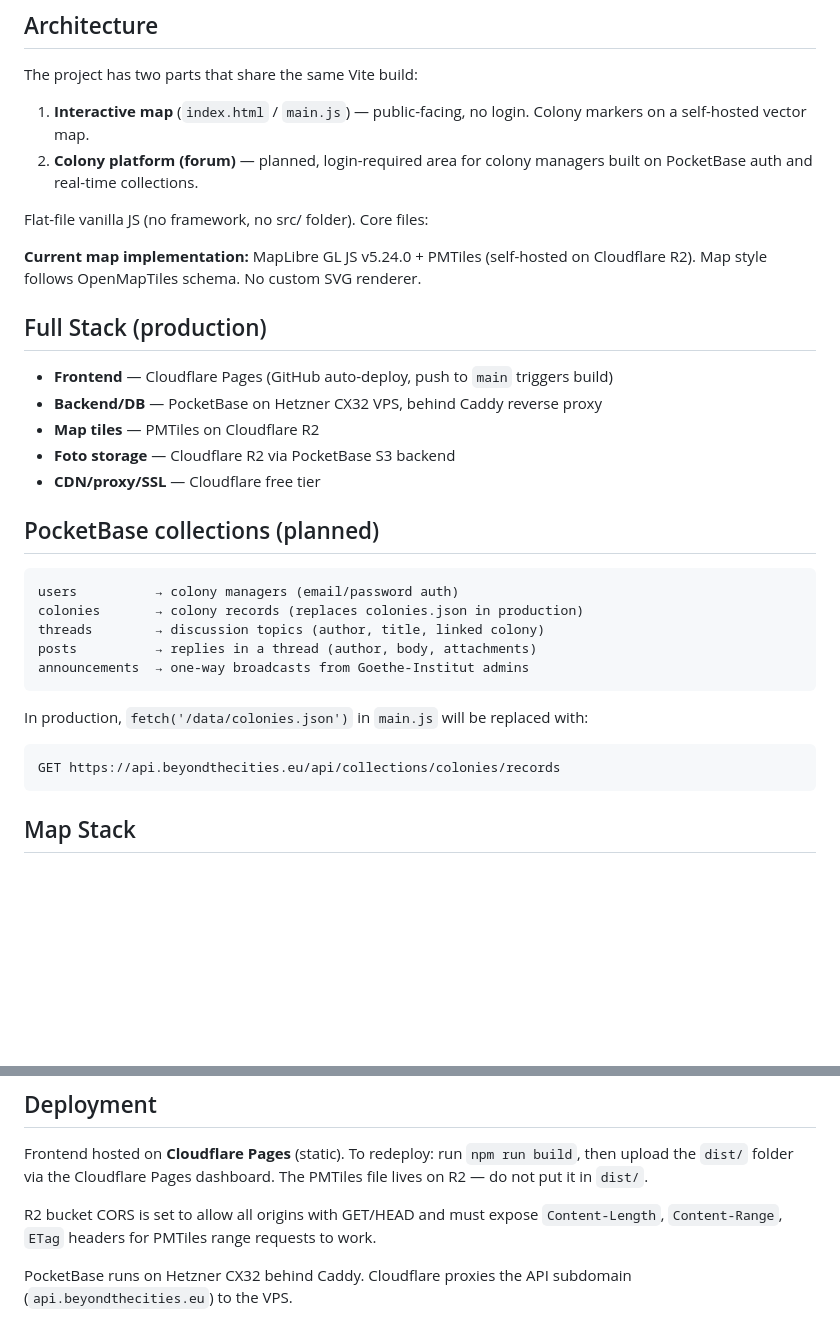
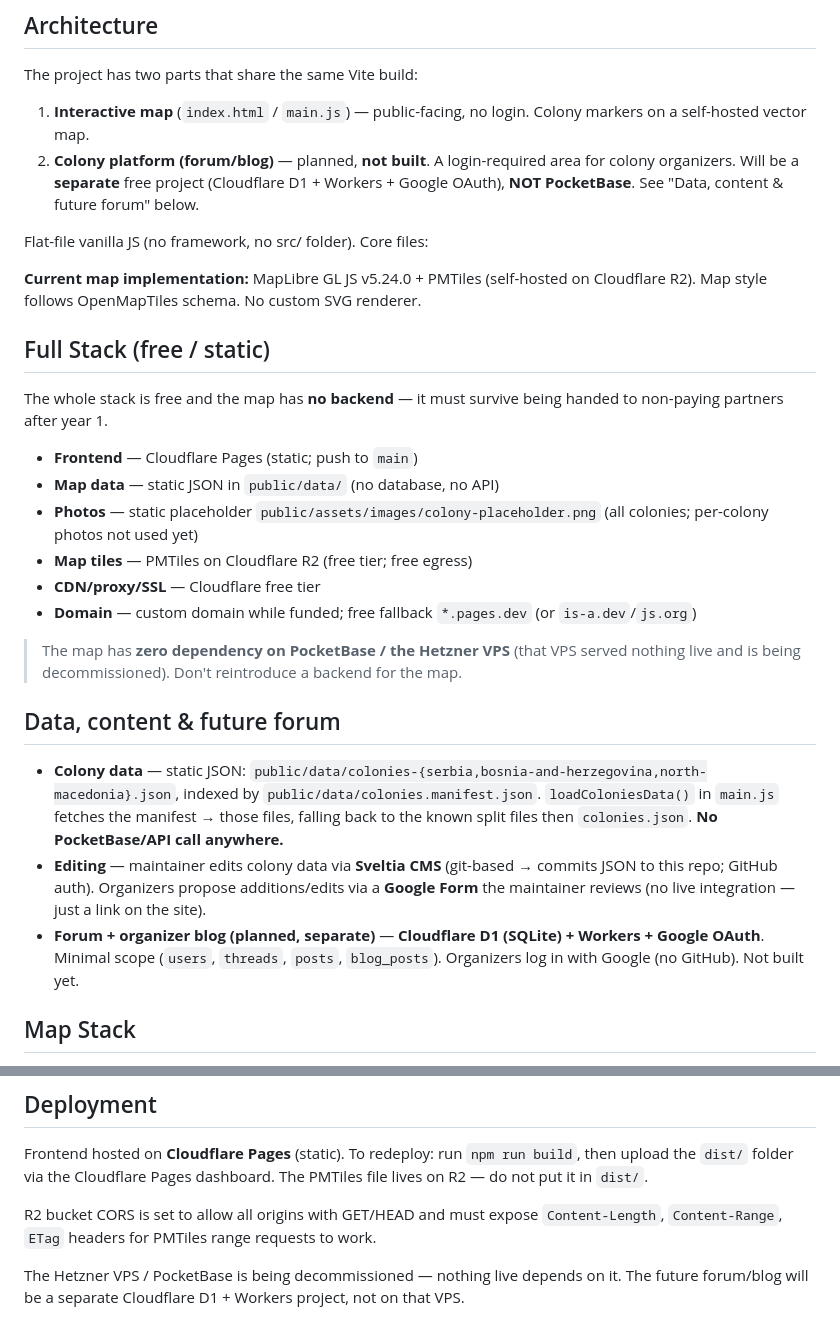
Before and after one commit to 3bitdiy/btc-map, a Markdown page: CLAUDE.md, 2 parts joined by grey strips. Drawn GitHub-style; blank space fills up the shorter version.

Commit message:
docs: CLAUDE.md reflects the free/static stack (drop PocketBase)
The map has no backend — it reads static JSON from public/data and uses a
static photo placeholder; tiles are on R2. Document that PocketBase/Hetzner
is being decommissioned and the planned forum/blog will be a separate
Cloudflare D1 + Workers + Google-OAuth project, plus the data-editing flow
(Sveltia CMS + a Google Form for organizer suggestions).

Co-Authored-By: Claude Opus 4.8 <noreply@anthropic.com>
Claude-Session: https://claude.ai/code/session_01ERiiRemef3gDk3AZvELCFT

````diff
--- a/CLAUDE.md
+++ b/CLAUDE.md
@@ -17,35 +17,30 @@ No test suite — there are no test files in this project.
 The project has two parts that share the same Vite build:
 
 1. **Interactive map** (`index.html` / `main.js`) — public-facing, no login. Colony markers on a self-hosted vector map.
-2. **Colony platform (forum)** — planned, login-required area for colony managers built on PocketBase auth and real-time collections.
+2. **Colony platform (forum/blog)** — planned, **not built**. A login-required area for colony organizers. Will be a **separate** free project (Cloudflare D1 + Workers + Google OAuth), **NOT PocketBase**. See "Data, content & future forum" below.
 
 Flat-file vanilla JS (no framework, no src/ folder). Core files:
 
 **Current map implementation:** MapLibre GL JS v5.24.0 + PMTiles (self-hosted on Cloudflare R2). Map style follows OpenMapTiles schema. No custom SVG renderer.
 
-## Full Stack (production)
+## Full Stack (free / static)
 
-- **Frontend** — Cloudflare Pages (GitHub auto-deploy, push to `main` triggers build)
-- **Backend/DB** — PocketBase on Hetzner CX32 VPS, behind Caddy reverse proxy
-- **Map tiles** — PMTiles on Cloudflare R2
-- **Foto storage** — Cloudflare R2 via PocketBase S3 backend
+The whole stack is free and the map has **no backend** — it must survive being handed to non-paying partners after year 1.
+
+- **Frontend** — Cloudflare Pages (static; push to `main`)
+- **Map data** — static JSON in `public/data/` (no database, no API)
+- **Photos** — static placeholder `public/assets/images/colony-placeholder.png` (all colonies; per-colony photos not used yet)
+- **Map tiles** — PMTiles on Cloudflare R2 (free tier; free egress)
 - **CDN/proxy/SSL** — Cloudflare free tier
+- **Domain** — custom domain while funded; free fallback `*.pages.dev` (or `is-a.dev`/`js.org`)
 
-## PocketBase collections (planned)
+> The map has **zero dependency on PocketBase / the Hetzner VPS** (that VPS served nothing live and is being decommissioned). Don't reintroduce a backend for the map.
 
-```text
-users          → colony managers (email/password auth)
-colonies       → colony records (replaces colonies.json in production)
-threads        → discussion topics (author, title, linked colony)
-posts          → replies in a thread (author, body, attachments)
-announcements  → one-way broadcasts from Goethe-Institut admins
-```
+## Data, content & future forum
 
-In production, `fetch('/data/colonies.json')` in `main.js` will be replaced with:
-
-```text
-GET https://api.beyondthecities.eu/api/collections/colonies/records
-```
+- **Colony data** — static JSON: `public/data/colonies-{serbia,bosnia-and-herzegovina,north-macedonia}.json`, indexed by `public/data/colonies.manifest.json`. `loadColoniesData()` in `main.js` fetches the manifest → those files, falling back to the known split files then `colonies.json`. **No PocketBase/API call anywhere.**
+- **Editing** — maintainer edits colony data via **Sveltia CMS** (git-based → commits JSON to this repo; GitHub auth). Organizers propose additions/edits via a **Google Form** the maintainer reviews (no live integration — just a link on the site).
+- **Forum + organizer blog (planned, separate)** — **Cloudflare D1 (SQLite) + Workers + Google OAuth**. Minimal scope (`users`, `threads`, `posts`, `blog_posts`). Organizers log in with Google (no GitHub). Not built yet.
 
 ## Map Stack
 
@@ -72,4 +67,4 @@ Frontend hosted on **Cloudflare Pages** (static). To redeploy: run `npm run buil
 
 R2 bucket CORS is set to allow all origins with GET/HEAD and must expose `Content-Length`, `Content-Range`, `ETag` headers for PMTiles range requests to work.
 
-PocketBase runs on Hetzner CX32 behind Caddy. Cloudflare proxies the API subdomain (`api.beyondthecities.eu`) to the VPS.
+The Hetzner VPS / PocketBase is being decommissioned — nothing live depends on it. The future forum/blog will be a separate Cloudflare D1 + Workers project, not on that VPS.
````
